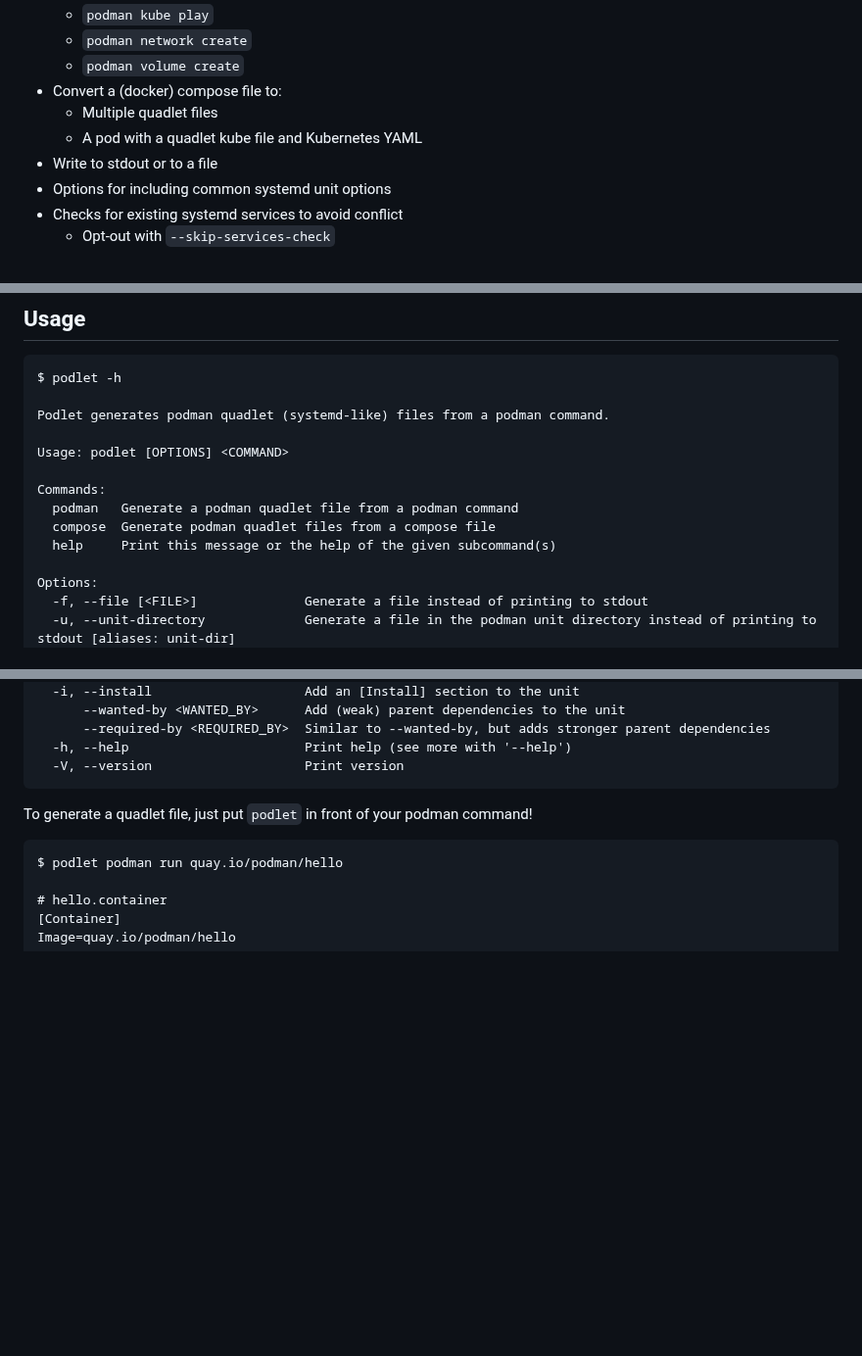
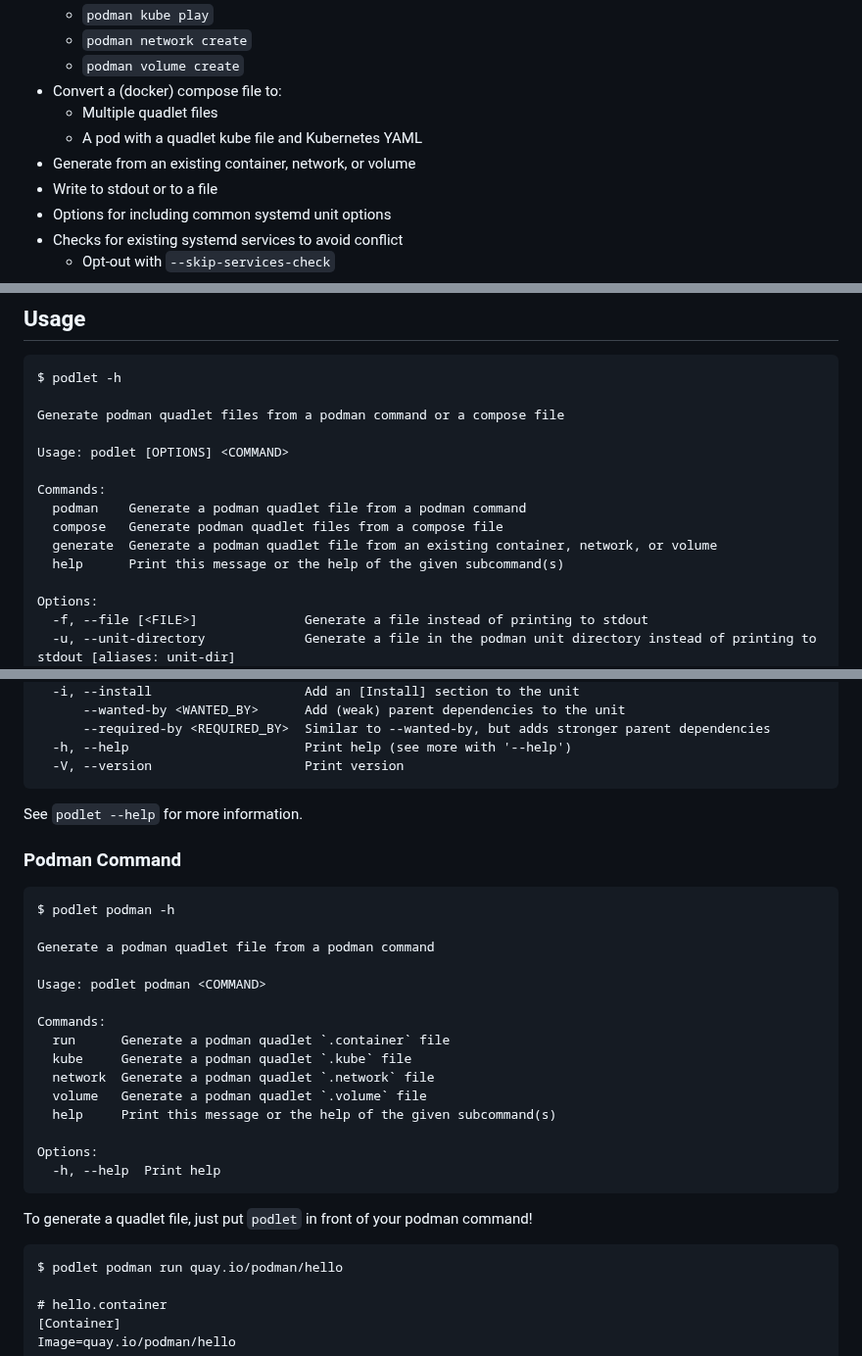
Before and after one commit to containers/podlet, a Markdown page: README.md, 3 parts joined by grey strips. Shown at 98% size. Rendered like a GitHub page; blank space fills up the shorter version.

````diff
--- a/README.md
+++ b/README.md
@@ -20,6 +20,7 @@ You can also view the demo on [asciinema](https://asciinema.org/a/591369).
 - Convert a (docker) compose file to:
     - Multiple quadlet files
     - A pod with a quadlet kube file and Kubernetes YAML
+- Generate from an existing container, network, or volume
 - Write to stdout or to a file
 - Options for including common systemd unit options
 - Checks for existing systemd services to avoid conflict
@@ -40,14 +41,15 @@ Podlet can be acquired in several ways:
 ```
 $ podlet -h
 
-Podlet generates podman quadlet (systemd-like) files from a podman command.
+Generate podman quadlet files from a podman command or a compose file
 
 Usage: podlet [OPTIONS] <COMMAND>
 
 Commands:
-  podman   Generate a podman quadlet file from a podman command
-  compose  Generate podman quadlet files from a compose file
-  help     Print this message or the help of the given subcommand(s)
+  podman    Generate a podman quadlet file from a podman command
+  compose   Generate podman quadlet files from a compose file
+  generate  Generate a podman quadlet file from an existing container, network, or volume
+  help      Print this message or the help of the given subcommand(s)
 
 Options:
   -f, --file [<FILE>]              Generate a file instead of printing to stdout
@@ -65,6 +67,28 @@ Options:
       --required-by <REQUIRED_BY>  Similar to --wanted-by, but adds stronger parent dependencies
   -h, --help                       Print help (see more with '--help')
   -V, --version                    Print version
+```
+
+See `podlet --help` for more information.
+
+### Podman Command
+
+```
+$ podlet podman -h
+
+Generate a podman quadlet file from a podman command
+
+Usage: podlet podman <COMMAND>
+
+Commands:
+  run      Generate a podman quadlet `.container` file
+  kube     Generate a podman quadlet `.kube` file
+  network  Generate a podman quadlet `.network` file
+  volume   Generate a podman quadlet `.volume` file
+  help     Print this message or the help of the given subcommand(s)
+
+Options:
+  -h, --help  Print help
 ```
 
 To generate a quadlet file, just put `podlet` in front of your podman command!
````
Also changed, not shown: other parts of README.md (+138 -13 lines), demo.gif, 4 other files.
